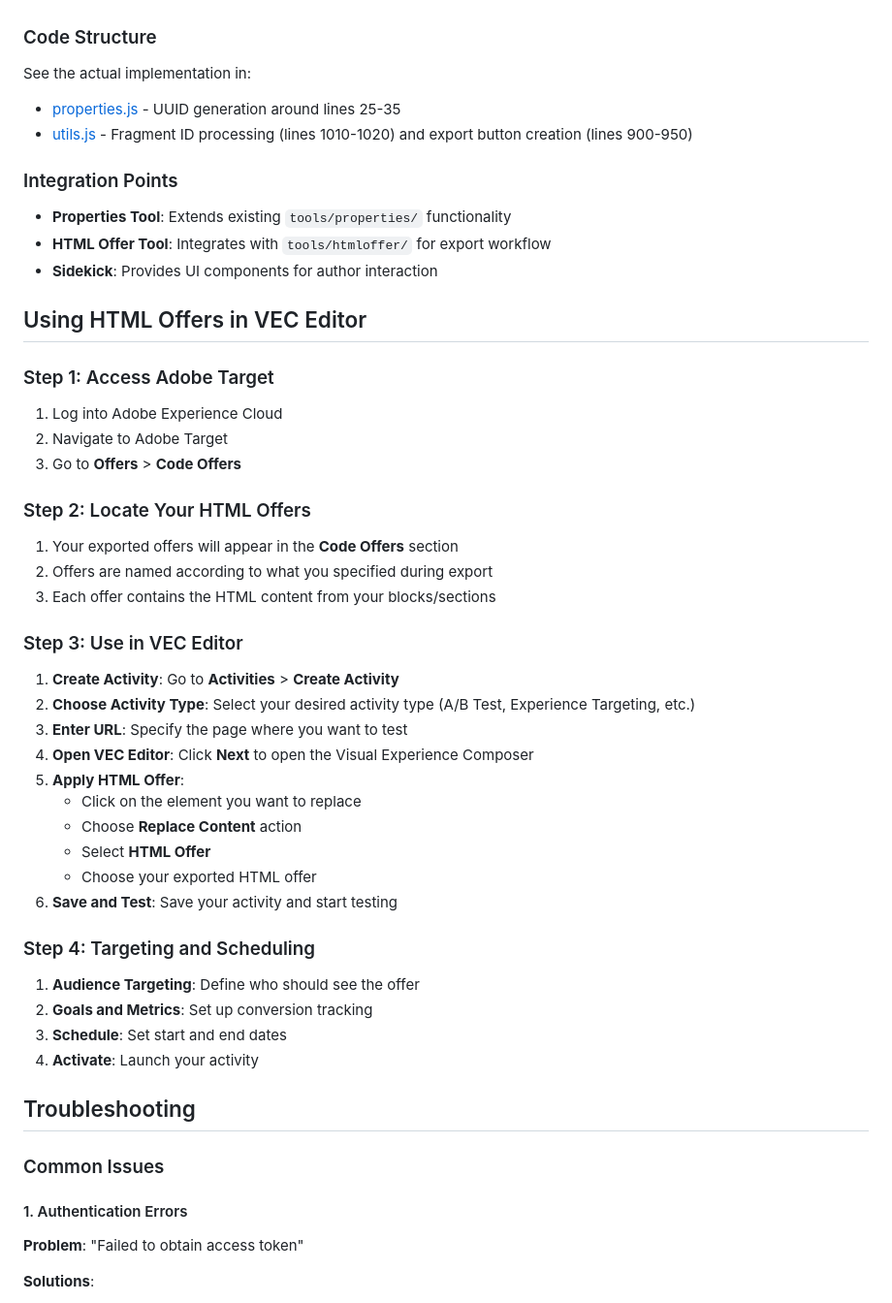
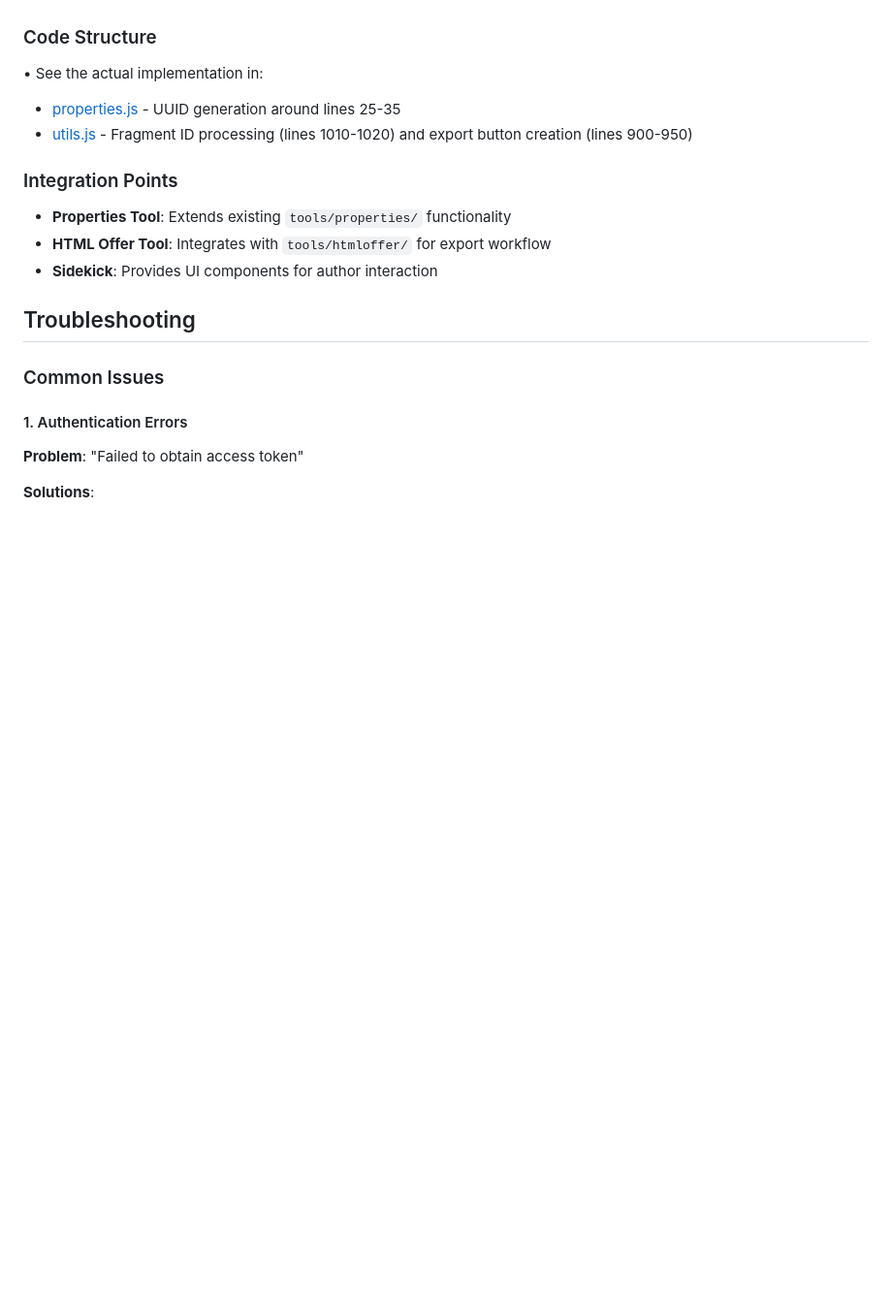
Before and after one commit to kmurugulla/eds-target-htmloffer, a Markdown page: README.md, the part around the change printed below. Shown: that part at 97% size. Rendered like a GitHub page; blank space fills up the shorter version.

```diff
--- a/README.md
+++ b/README.md
@@ -138,44 +134,16 @@ The plugin integrates with the existing `tools/htmloffer/` functionality and ext
 - Integrate with the export functionality
 
 ### Code Structure
-See the actual implementation in:
-- [properties.js](tools/properties/properties.js) - UUID generation around lines 25-35
-- [utils.js](eds/scripts/utils.js) - Fragment ID processing (lines 1010-1020) and export button creation (lines 900-950)
+• See the actual implementation in:
+  - [properties.js](tools/properties/properties.js) - UUID generation around lines 25-35
+  - [utils.js](eds/scripts/utils.js) - Fragment ID processing (lines 1010-1020) and export button creation (lines 900-950)
 
 ### Integration Points
 - **Properties Tool**: Extends existing `tools/properties/` functionality
 - **HTML Offer Tool**: Integrates with `tools/htmloffer/` for export workflow
 - **Sidekick**: Provides UI components for author interaction
 
-## Using HTML Offers in VEC Editor
 
-### Step 1: Access Adobe Target
-1. Log into Adobe Experience Cloud
-2. Navigate to Adobe Target
-3. Go to **Offers** > **Code Offers**
-
-### Step 2: Locate Your HTML Offers
-1. Your exported offers will appear in the **Code Offers** section
-2. Offers are named according to what you specified during export
-3. Each offer contains the HTML content from your blocks/sections
-
-### Step 3: Use in VEC Editor
-1. **Create Activity**: Go to **Activities** > **Create Activity**
-2. **Choose Activity Type**: Select your desired activity type (A/B Test, Experience Targeting, etc.)
-3. **Enter URL**: Specify the page where you want to test
-4. **Open VEC Editor**: Click **Next** to open the Visual Experience Composer
-5. **Apply HTML Offer**:
-   - Click on the element you want to replace
-   - Choose **Replace Content** action
-   - Select **HTML Offer**
-   - Choose your exported HTML offer
-6. **Save and Test**: Save your activity and start testing
-
-### Step 4: Targeting and Scheduling
-1. **Audience Targeting**: Define who should see the offer
-2. **Goals and Metrics**: Set up conversion tracking
-3. **Schedule**: Set start and end dates
-4. **Activate**: Launch your activity
 
 ## Troubleshooting
 
```
Also changed, not shown: other parts of README.md (+46 -18 lines).
